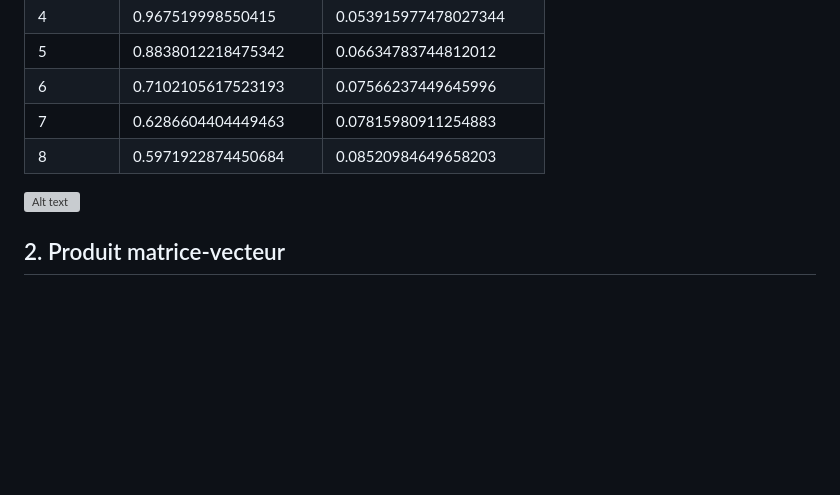
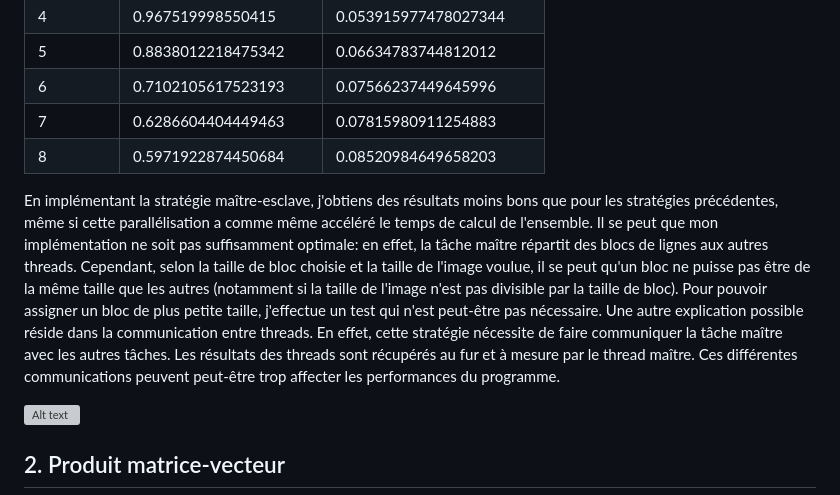
Before and after one commit to thaddee95/OS02-MORGAND-Thaddee, a Markdown page: travaux_diriges/tp2/Readme.md, the part around the change. GitHub-like rendering; blank space fills up the shorter version; grey boxes are pictures that could not be loaded.

```diff
--- a/travaux_diriges/tp2/Readme.md
+++ b/travaux_diriges/tp2/Readme.md
@@ -82,6 +82,9 @@ Visiblement, la nouvelle stratégie n'a pas été aussi efficace que ce que j'es
   7        | 0.6286604404449463         | 0.07815980911254883
   8        | 0.5971922874450684         | 0.08520984649658203
 
+En implémentant la stratégie maître-esclave, j'obtiens des résultats moins bons que pour les stratégies précédentes, même si cette parallélisation a comme même accéléré le temps de calcul de l'ensemble. Il se peut que mon implémentation ne soit pas suffisamment optimale: en effet, la tâche maître répartit des blocs de lignes aux autres threads. Cependant, selon la taille de bloc choisie et la taille de l'image voulue, il se peut qu'un bloc ne puisse pas être de la même taille que les autres (notamment si la taille de l'image n'est pas divisible par la taille de bloc). Pour pouvoir assigner un bloc de plus petite taille, j'effectue un test qui n'est peut-être pas nécessaire.
+Une autre explication possible réside dans la communication entre threads. En effet, cette stratégie nécessite de faire communiquer la tâche maître avec les autres tâches. Les résultats des threads sont récupérés au fur et à mesure par le thread maître. Ces différentes communications peuvent peut-être trop affecter les performances du programme.
+
 ![Alt text](https://github.com/thaddee95/OS02-MORGAND-Thaddee/blob/main/travaux_diriges/tp2/images/Mandelbrot_Q3.png)
 
 ## 2. Produit matrice-vecteur
```
